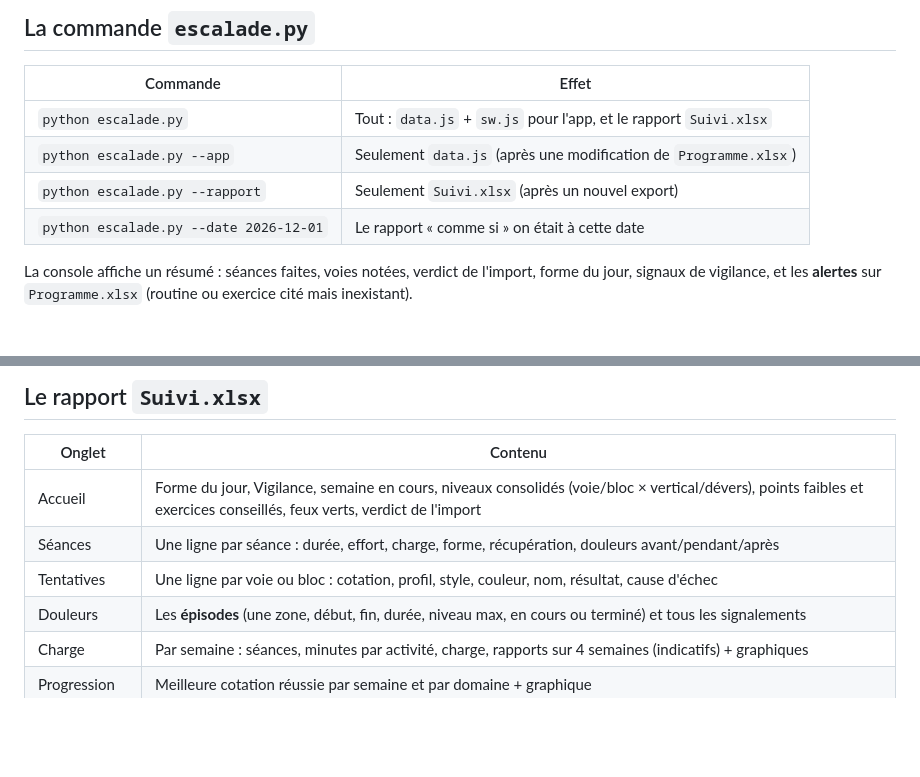
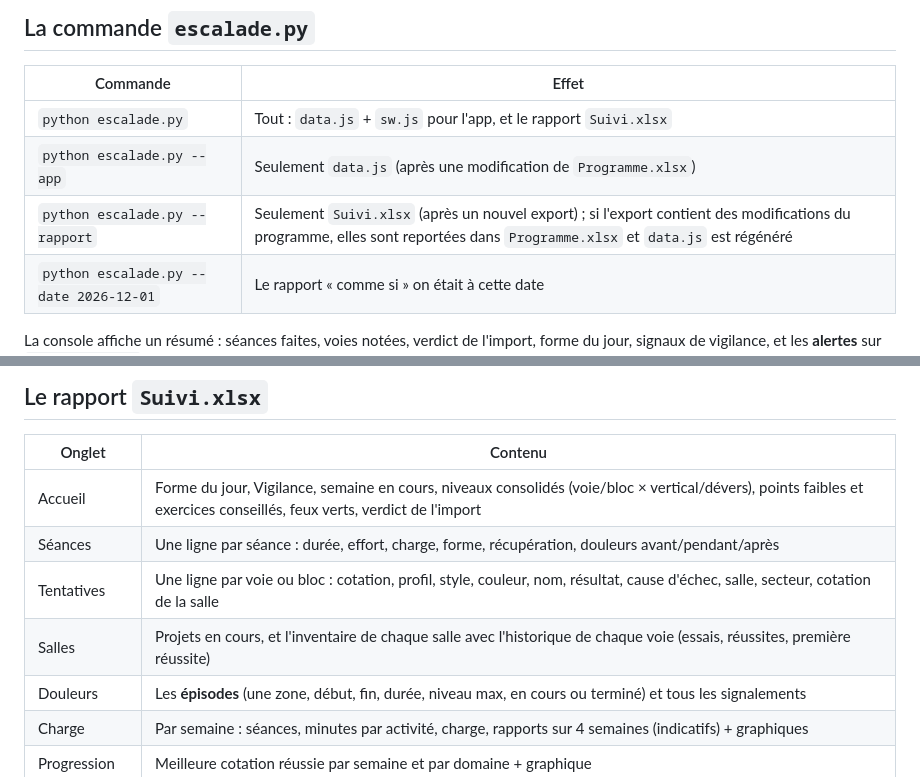
Before and after one commit to rez80/escalade, a Markdown page: README.md, 2 parts joined by grey strips. GitHub-like rendering; blank space fills up the shorter version.

```diff
--- a/README.md
+++ b/README.md
@@ -34,7 +34,7 @@ Première fois : `pip install openpyxl` (seule dépendance).
 | --- | --- |
 | `python escalade.py` | Tout : `data.js` + `sw.js` pour l'app, et le rapport `Suivi.xlsx` |
 | `python escalade.py --app` | Seulement `data.js` (après une modification de `Programme.xlsx`) |
-| `python escalade.py --rapport` | Seulement `Suivi.xlsx` (après un nouvel export) |
+| `python escalade.py --rapport` | Seulement `Suivi.xlsx` (après un nouvel export) ; si l'export contient des modifications du programme, elles sont reportées dans `Programme.xlsx` et `data.js` est régénéré |
 | `python escalade.py --date 2026-12-01` | Le rapport « comme si » on était à cette date |
 
 La console affiche un résumé : séances faites, voies notées, verdict de l'import, forme du jour, signaux de vigilance, et les **alertes** sur `Programme.xlsx` (routine ou exercice cité mais inexistant).
@@ -47,7 +47,8 @@ La console affiche un résumé : séances faites, voies notées, verdict de l'im
 | --- | --- |
 | Accueil | Forme du jour, Vigilance, semaine en cours, niveaux consolidés (voie/bloc × vertical/dévers), points faibles et exercices conseillés, feux verts, verdict de l'import |
 | Séances | Une ligne par séance : durée, effort, charge, forme, récupération, douleurs avant/pendant/après |
-| Tentatives | Une ligne par voie ou bloc : cotation, profil, style, couleur, nom, résultat, cause d'échec |
+| Tentatives | Une ligne par voie ou bloc : cotation, profil, style, couleur, nom, résultat, cause d'échec, salle, secteur, cotation de la salle |
+| Salles | Projets en cours, et l'inventaire de chaque salle avec l'historique de chaque voie (essais, réussites, première réussite) |
 | Douleurs | Les **épisodes** (une zone, début, fin, durée, niveau max, en cours ou terminé) et tous les signalements |
 | Charge | Par semaine : séances, minutes par activité, charge, rapports sur 4 semaines (indicatifs) + graphiques |
 | Progression | Meilleure cotation réussie par semaine et par domaine + graphique |
```
Also changed, not shown: other parts of README.md (+23 -4 lines).
